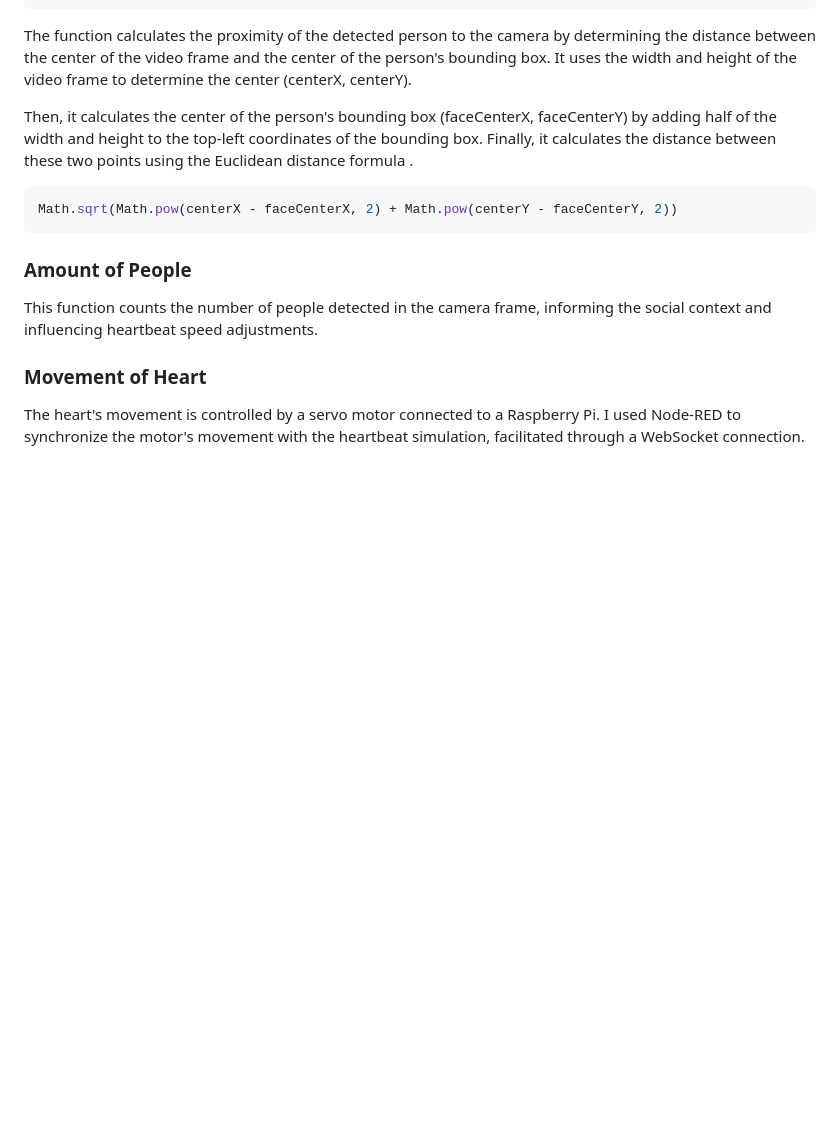
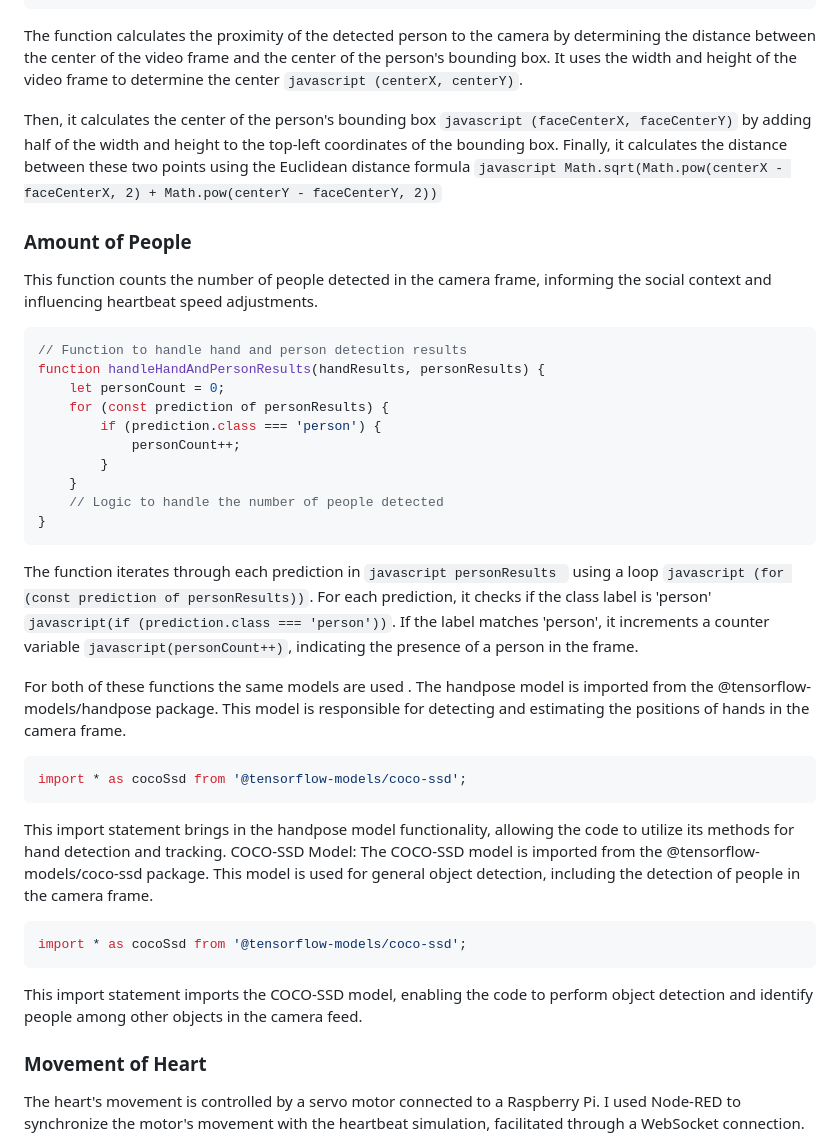
Before and after one commit to s0phied1g1tal/pulse-of-anxiety, a Markdown page: README.md, the part around the change. GitHub-like rendering; blank space fills up the shorter version.

````diff
--- a/README.md
+++ b/README.md
@@ -62,15 +62,40 @@ function calculateProximity(bbox, videoElement) {
 ```
 
 The function calculates the proximity of the detected person to the camera by determining the distance between the center of the video frame and the center of the person's bounding box.
-It uses the width and height of the video frame to determine the center (centerX, centerY).
+It uses the width and height of the video frame to determine the center ```javascript (centerX, centerY)```.
 
-Then, it calculates the center of the person's bounding box (faceCenterX, faceCenterY) by adding half of the width and height to the top-left coordinates of the bounding box.
-Finally, it calculates the distance between these two points using the Euclidean distance formula .
-```javascript
-Math.sqrt(Math.pow(centerX - faceCenterX, 2) + Math.pow(centerY - faceCenterY, 2))
-```
+Then, it calculates the center of the person's bounding box ```javascript (faceCenterX, faceCenterY)``` by adding half of the width and height to the top-left coordinates of the bounding box.
+Finally, it calculates the distance between these two points using the Euclidean distance formula ```javascript Math.sqrt(Math.pow(centerX - faceCenterX, 2) + Math.pow(centerY - faceCenterY, 2))```
 ### Amount of People
 This function counts the number of people detected in the camera frame, informing the social context and influencing heartbeat speed adjustments.
+```javascript
+// Function to handle hand and person detection results
+function handleHandAndPersonResults(handResults, personResults) {
+    let personCount = 0;
+    for (const prediction of personResults) {
+        if (prediction.class === 'person') {
+            personCount++;
+        }
+    }
+    // Logic to handle the number of people detected
+}
+```
+The function iterates through each prediction in ```javascript personResults ``` using a loop ```javascript (for (const prediction of personResults))```.
+For each prediction, it checks if the class label is 'person' ```javascript(if (prediction.class === 'person'))```.
+If the label matches 'person', it increments a counter variable ```javascript(personCount++)```, indicating the presence of a person in the frame.
+
+For both of these functions the same models are used .
+The handpose model is imported from the @tensorflow-models/handpose package. This model is responsible for detecting and estimating the positions of hands in the camera frame.
+```javascript
+import * as cocoSsd from '@tensorflow-models/coco-ssd';
+```
+This import statement brings in the handpose model functionality, allowing the code to utilize its methods for hand detection and tracking.
+COCO-SSD Model:
+The COCO-SSD model is imported from the @tensorflow-models/coco-ssd package. This model is used for general object detection, including the detection of people in the camera frame.
+```javascript
+import * as cocoSsd from '@tensorflow-models/coco-ssd';
+```
+This import statement imports the COCO-SSD model, enabling the code to perform object detection and identify people among other objects in the camera feed.
 
 ### Movement of Heart
 The heart's movement is controlled by a servo motor connected to a Raspberry Pi. I used Node-RED to synchronize the motor's movement with the heartbeat simulation, facilitated through a WebSocket connection.
````
